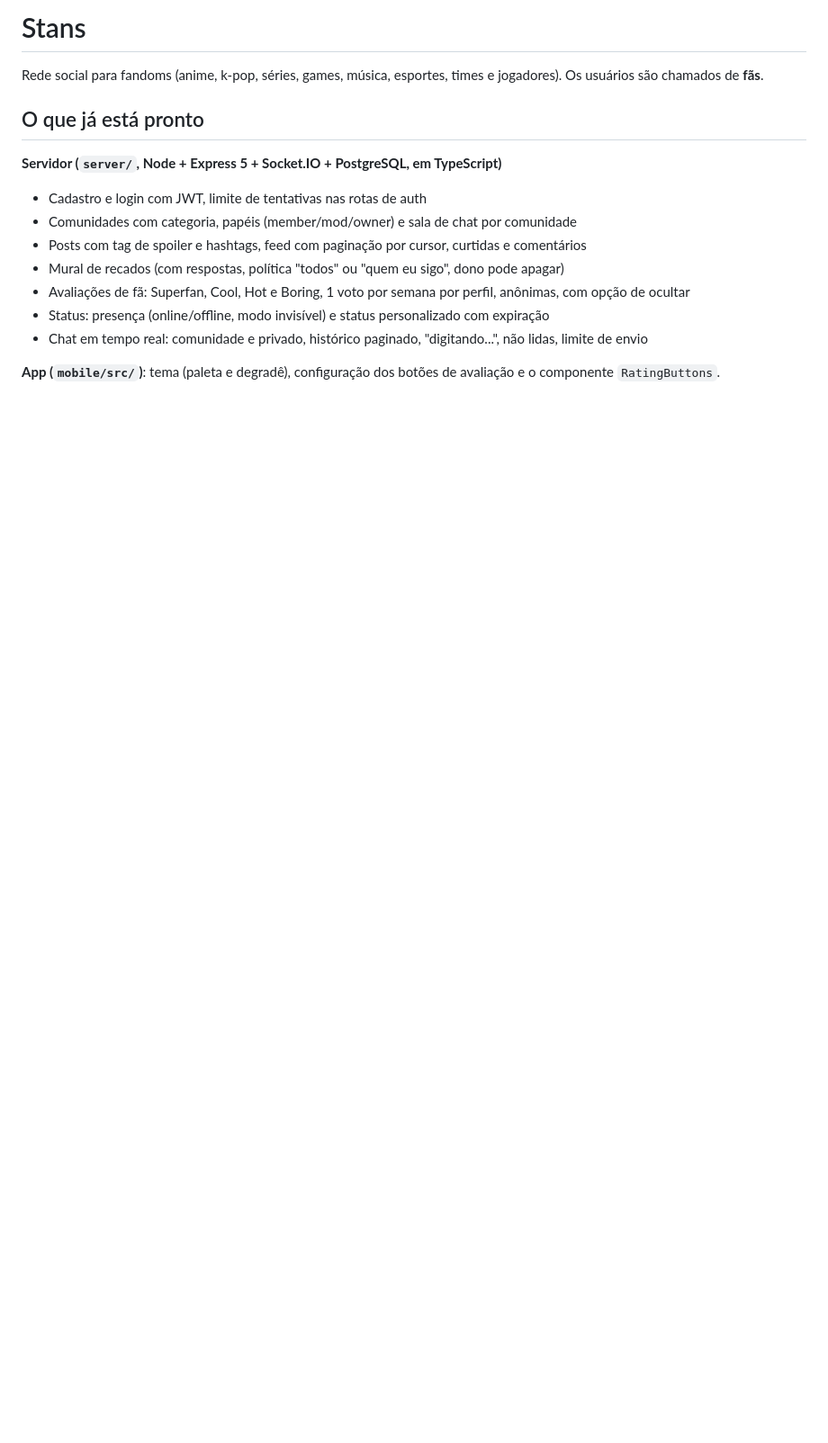
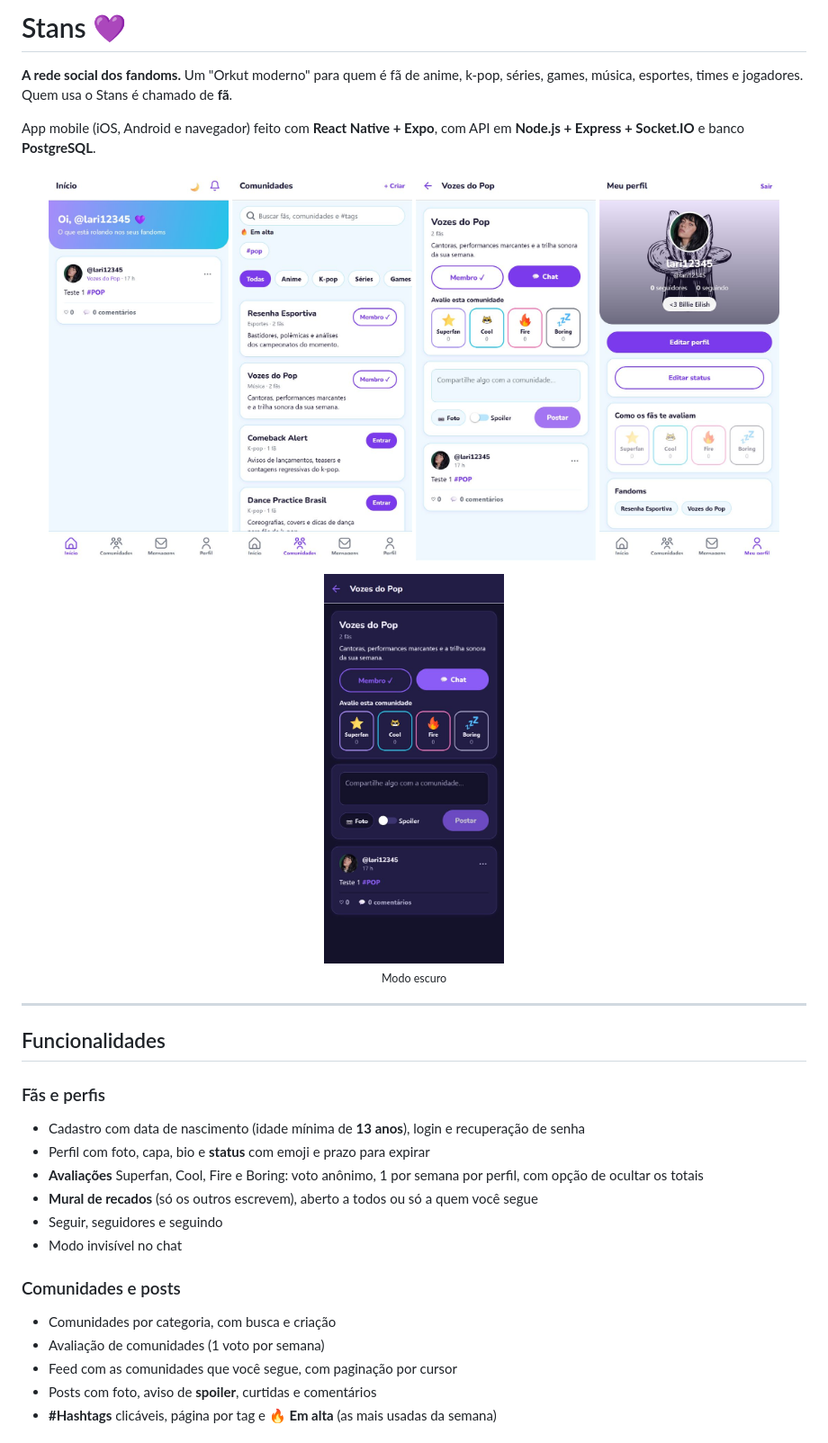
Before and after one commit to larissadefarias/stans, a Markdown page: README.md, the part around one of its changes. Shown at 90% size. Rendered like a GitHub page; pictures changed too: docs/screenshots/communities.jpg (added), docs/screenshots/community-dark.jpg (added), docs/screenshots/community.jpg (added); blank space fills up the shorter version.

```diff
--- a/README.md
+++ b/README.md
@@ -1,16 +1,36 @@
-# Stans
+# Stans 💜
 
-Rede social para fandoms (anime, k-pop, séries, games, música, esportes, times e jogadores). Os usuários são chamados de **fãs**.
+**A rede social dos fandoms.** Um "Orkut moderno" para quem é fã de anime, k-pop, séries, games, música, esportes, times e jogadores. Quem usa o Stans é chamado de **fã**.
 
-## O que já está pronto
+App mobile (iOS, Android e navegador) feito com **React Native + Expo**, com API em **Node.js + Express + Socket.IO** e banco **PostgreSQL**.
 
-**Servidor (`server/`, Node + Express 5 + Socket.IO + PostgreSQL, em TypeScript)**
-- Cadastro e login com JWT, limite de tentativas nas rotas de auth
-- Comunidades com categoria, papéis (member/mod/owner) e sala de chat por comunidade
-- Posts com tag de spoiler e hashtags, feed com paginação por cursor, curtidas e comentários
-- Mural de recados (com respostas, política "todos" ou "quem eu sigo", dono pode apagar)
-- Avaliações de fã: Superfan, Cool, Hot e Boring, 1 voto por semana por perfil, anônimas, com opção de ocultar
-- Status: presença (online/offline, modo invisível) e status personalizado com expiração
-- Chat em tempo real: comunidade e privado, histórico paginado, "digitando...", não lidas, limite de envio
+<p align="center">
+  <img src="docs/screenshots/feed.jpg" alt="Início: feed com os posts das comunidades que você segue" width="200">
+  <img src="docs/screenshots/communities.jpg" alt="Comunidades: busca, hashtags em alta e categorias" width="200">
+  <img src="docs/screenshots/community.jpg" alt="Página de uma comunidade com avaliação, novo post e posts" width="200">
+  <img src="docs/screenshots/profile.jpg" alt="Perfil com capa, status, avaliações e fandoms" width="200">
+</p>
+<p align="center">
+  <img src="docs/screenshots/community-dark.jpg" alt="Página de uma comunidade no modo escuro" width="200"><br>
+  <sub>Modo escuro</sub>
+</p>
 
-**App (`mobile/src/`)**: tema (paleta e degradê), configuração dos botões de avaliação e o componente `RatingButtons`.
+---
+
+## Funcionalidades
+
+### Fãs e perfis
+- Cadastro com data de nascimento (idade mínima de **13 anos**), login e recuperação de senha
+- Perfil com foto, capa, bio e **status** com emoji e prazo para expirar
+- **Avaliações** Superfan, Cool, Fire e Boring: voto anônimo, 1 por semana por perfil, com opção de ocultar os totais
+- **Mural de recados** (só os outros escrevem), aberto a todos ou só a quem você segue
+- Seguir, seguidores e seguindo
+- Modo invisível no chat
+
+### Comunidades e posts
+- Comunidades por categoria, com busca e criação
+- Avaliação de comunidades (1 voto por semana)
+- Feed com as comunidades que você segue, com paginação por cursor
+- Posts com foto, aviso de **spoiler**, curtidas e comentários
+- **#Hashtags** clicáveis, página por tag e **🔥 Em alta** (as mais usadas da semana)
+
```
Also changed, not shown: other parts of README.md (+88 -11 lines), 2 other files.
